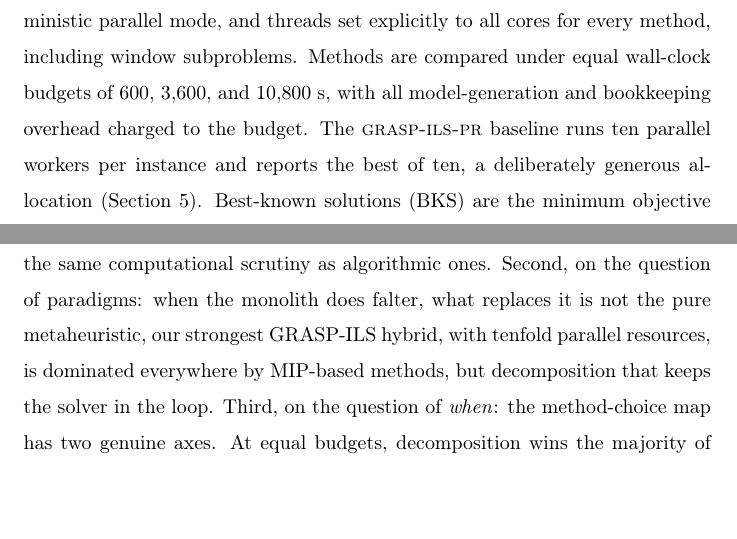
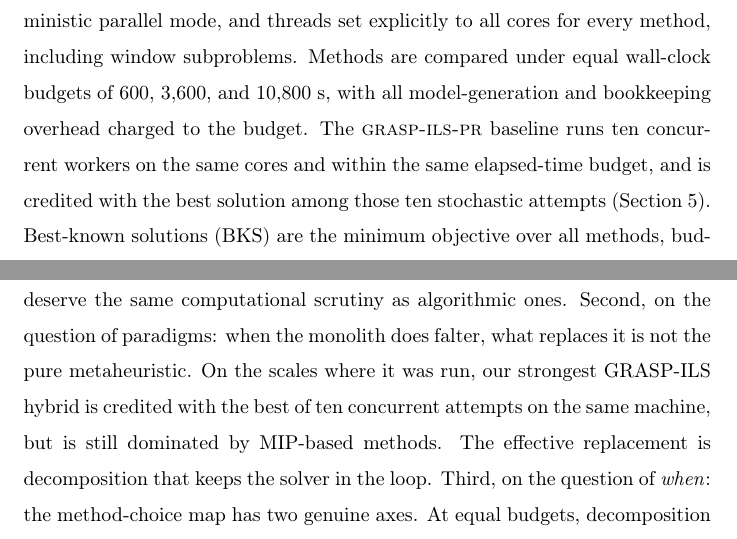
Before and after one commit to daleluche/Treibacher, a LaTeX paper (paper/main.tex, which reads paper/sections/conclusions.tex, paper/sections/experiments.tex): two parts of pages 18 and 26 of 40, joined at a grey line, cut so that both start at the same text, the shorter picture padded with empty space. Compiled offline with pdfLaTeX.

Commit message:
docs(paper): describe resource parity as equal machine with unequal attempts

```diff
--- a/paper/sections/conclusions.tex
+++ b/paper/sections/conclusions.tex
@@ -19,9 +19,11 @@ moves sets 2X--5X from routinely closed to largely open. Modeling
 choices made for realism deserve the same computational scrutiny as
 algorithmic ones. Second, on the question
 of paradigms: when the monolith does falter, what replaces it is
-not the pure metaheuristic, our strongest GRASP-ILS hybrid, with
-tenfold parallel resources, is dominated everywhere by MIP-based
-methods, but decomposition that keeps the solver in the loop.
+not the pure metaheuristic. On the scales where it was run, our
+strongest GRASP-ILS hybrid is credited with the best of ten concurrent
+attempts on the same machine, but is still dominated by MIP-based
+methods. The effective replacement is decomposition that keeps the
+solver in the loop.
 Third, on the question of \emph{when}: the method-choice map has
 two genuine axes. At equal budgets, decomposition wins the majority
 of instances from $|T|\approx 150$ upward; granting the monolith
--- a/paper/sections/experiments.tex
+++ b/paper/sections/experiments.tex
@@ -30,8 +30,9 @@ All experiments ran on a single machine (AMD Ryzen~7 5800H, 8~cores /
 deterministic parallel mode, and threads set explicitly to all cores
 for every method, including window subproblems. Methods are compared
 under equal wall-clock budgets of 600, 3{,}600, and 10{,}800~s, with all model-generation and bookkeeping overhead charged to the
-budget. The \ILS{} baseline runs ten parallel workers per instance
-and reports the best of ten, a deliberately generous allocation
+budget. The \ILS{} baseline runs ten concurrent workers on the same
+cores and within the same elapsed-time budget, and is credited with
+the best solution among those ten stochastic attempts
 (Section~\ref{sec:metaheuristic}). Best-known solutions (BKS) are
 the minimum objective over all methods, budgets, and seeds, subject
 to a consistency safeguard that rejects any candidate below an
```
Also changed, not shown: paper/dash_inventory.md (+2 -5 lines), paper/main.tex (+3 -2 lines), paper/sections/metaheuristic.tex (+6 -5 lines).
